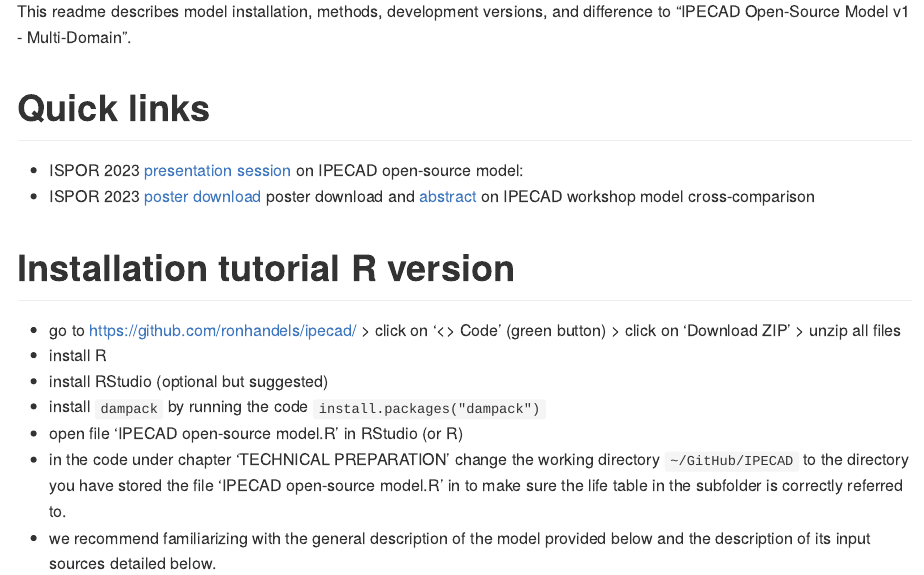
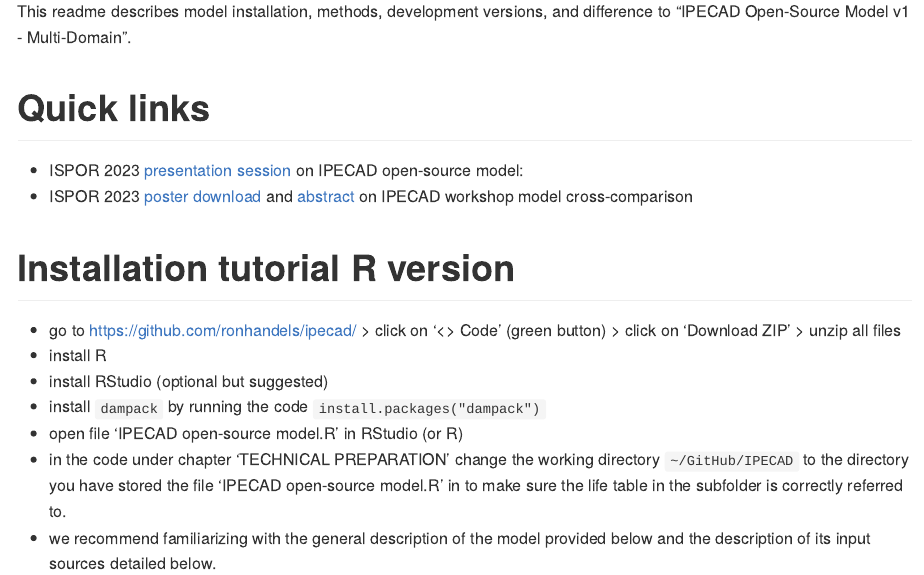
Before and after one commit to ronhandels/IPECAD, an R Markdown document (readme.Rmd): the page in a window 1100 px wide, from 1080 px down. The pictures show the output file readme.md that the author committed with the source, drawn offline in the style of GitHub.

Commit message:
new link to ISPOR poster

```diff
--- a/readme.Rmd
+++ b/readme.Rmd
@@ -34,7 +34,7 @@ This readme describes model installation, methods, development versions, and dif
 # Quick links
 
 - ISPOR 2023 [presentation session](https://www.ispor.org/conferences-education/conferences/upcoming-conferences/ispor-europe-2023/program/program/session/euro2023-3781/17212) on IPECAD open-source model:
-- ISPOR 2023 [poster download](https://www.ispor.org/docs/default-source/euro2023/poster-supplemental-material131246-pdf.pdf?sfvrsn=b9eefd1f_0) poster download and [abstract](https://www.ispor.org/heor-resources/presentations-database/presentation/euro2023-3788/131246) on IPECAD workshop model cross-comparison
+- ISPOR 2023 [poster download](https://osf.io/7xbez) and [abstract](https://www.ispor.org/heor-resources/presentations-database/presentation/euro2023-3788/131246) on IPECAD workshop model cross-comparison
 
 
 # Installation tutorial R version
```
Also changed, not shown: readme.md.
